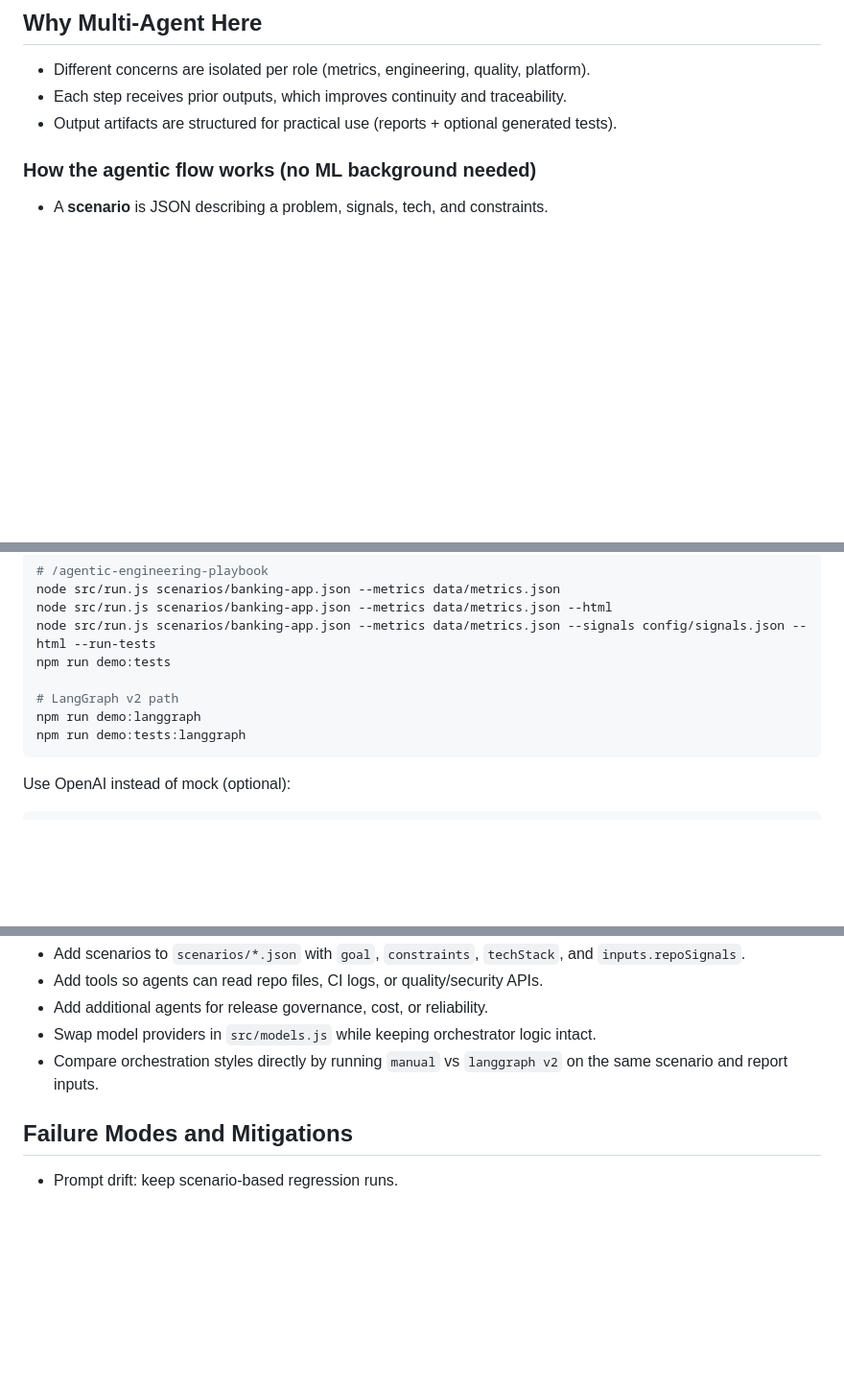
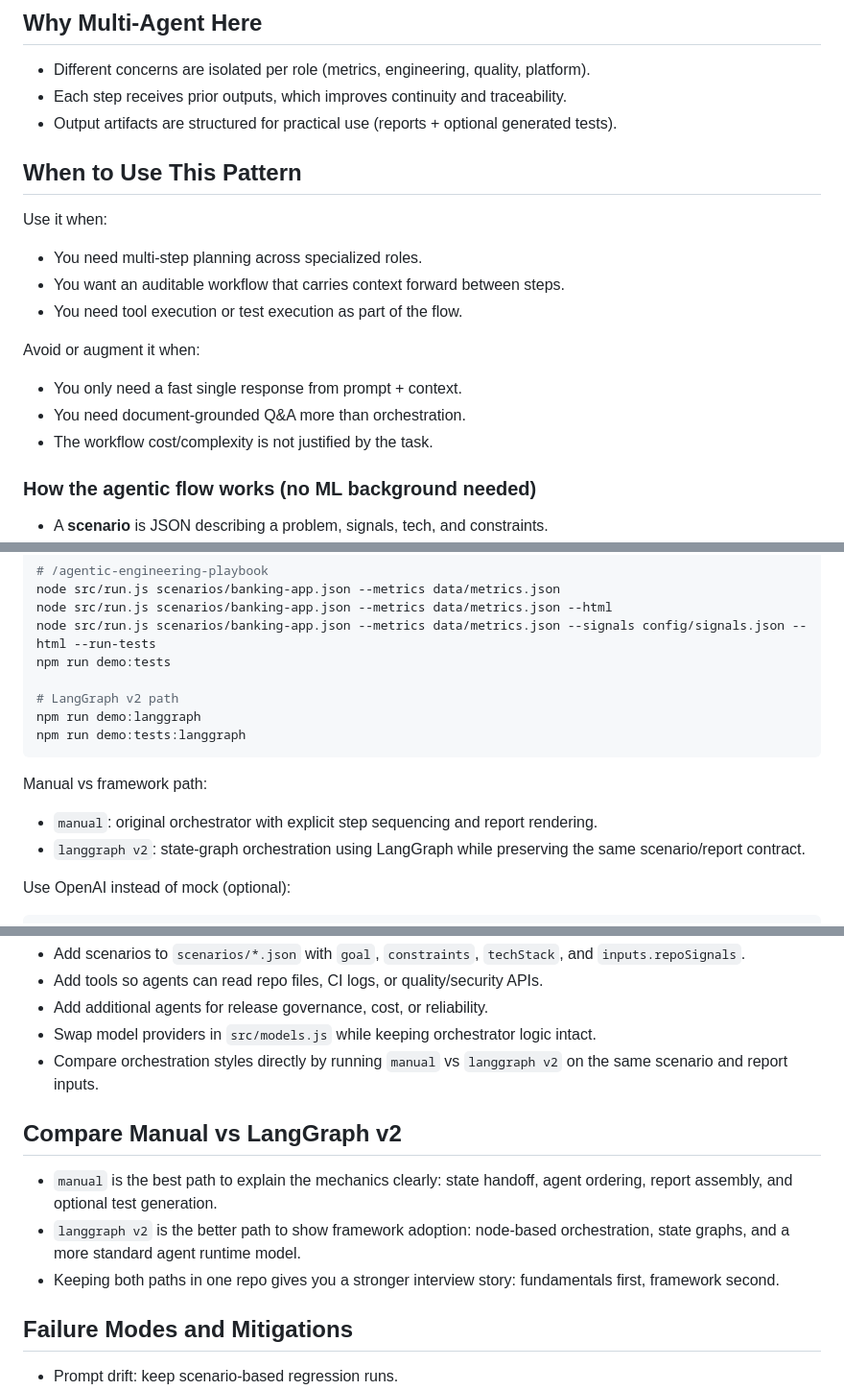
Before and after one commit to amiya-pattnaik/agentic-engineering-playbook, a Markdown page: README.md, 3 parts joined by grey strips. Shown at 96% size. GitHub-like rendering; blank space fills up the shorter version.

Commit message:
Align README framing for manual and v2 agentic demos

````diff
--- a/README.md
+++ b/README.md
@@ -44,6 +44,17 @@ Rule of thumb:
 - Different concerns are isolated per role (metrics, engineering, quality, platform).
 - Each step receives prior outputs, which improves continuity and traceability.
 - Output artifacts are structured for practical use (reports + optional generated tests).
+
+## When to Use This Pattern
+Use it when:
+- You need multi-step planning across specialized roles.
+- You want an auditable workflow that carries context forward between steps.
+- You need tool execution or test execution as part of the flow.
+
+Avoid or augment it when:
+- You only need a fast single response from prompt + context.
+- You need document-grounded Q&A more than orchestration.
+- The workflow cost/complexity is not justified by the task.
 
 ### How the agentic flow works (no ML background needed)
 - A **scenario** is JSON describing a problem, signals, tech, and constraints.
@@ -98,6 +109,10 @@ npm run demo:langgraph
 npm run demo:tests:langgraph
 ```
 
+Manual vs framework path:
+- `manual`: original orchestrator with explicit step sequencing and report rendering.
+- `langgraph v2`: state-graph orchestration using LangGraph while preserving the same scenario/report contract.
+
 Use OpenAI instead of mock (optional):
 ```bash
 cp config/model.example.json config/model.json
@@ -139,6 +154,11 @@ Other LLM providers:
 - Swap model providers in `src/models.js` while keeping orchestrator logic intact.
 - Compare orchestration styles directly by running `manual` vs `langgraph v2` on the same scenario and report inputs.
 
+## Compare Manual vs LangGraph v2
+- `manual` is the best path to explain the mechanics clearly: state handoff, agent ordering, report assembly, and optional test generation.
+- `langgraph v2` is the better path to show framework adoption: node-based orchestration, state graphs, and a more standard agent runtime model.
+- Keeping both paths in one repo gives you a stronger interview story: fundamentals first, framework second.
+
 ## Failure Modes and Mitigations
 - Prompt drift: keep scenario-based regression runs.
 - Stale signals: timestamp and validate external inputs.
````
